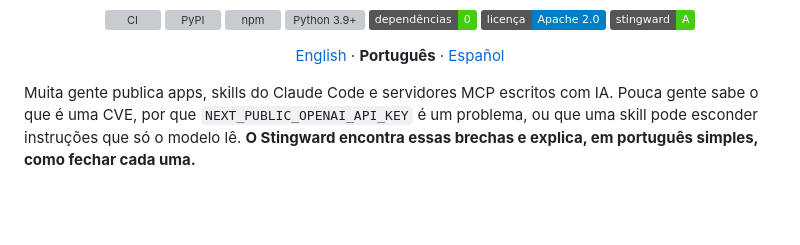
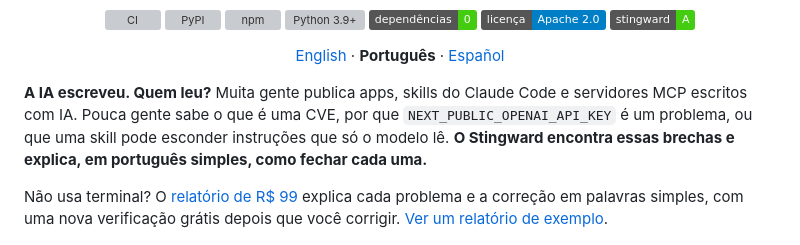
Before and after one commit to HiveControlAgents/StingWard, a Markdown page: README.pt-BR.md, the part around the change. GitHub-like rendering; badges without logos; blank space fills up the shorter version; grey boxes are pictures that could not be loaded.

```diff
--- a/README.pt-BR.md
+++ b/README.pt-BR.md
@@ -19,7 +19,9 @@
   <a href="https://github.com/HiveControlAgents/StingWard/blob/main/README.md">English</a> · <b>Português</b> · <a href="https://github.com/HiveControlAgents/StingWard/blob/main/README.es.md">Español</a>
 </p>
 
-Muita gente publica apps, skills do Claude Code e servidores MCP escritos com IA. Pouca gente sabe o que é uma CVE, por que `NEXT_PUBLIC_OPENAI_API_KEY` é um problema, ou que uma skill pode esconder instruções que só o modelo lê. **O Stingward encontra essas brechas e explica, em português simples, como fechar cada uma.**
+**A IA escreveu. Quem leu?** Muita gente publica apps, skills do Claude Code e servidores MCP escritos com IA. Pouca gente sabe o que é uma CVE, por que `NEXT_PUBLIC_OPENAI_API_KEY` é um problema, ou que uma skill pode esconder instruções que só o modelo lê. **O Stingward encontra essas brechas e explica, em português simples, como fechar cada uma.**
+
+Não usa terminal? O [relatório de R$ 99](https://stingward.com/pt/?utm_source=github&utm_medium=readme&utm_campaign=readme) explica cada problema e a correção em palavras simples, com uma nova verificação grátis depois que você corrigir. [Ver um relatório de exemplo](https://stingward.com/pt/exemplo/completo/?utm_source=github&utm_medium=readme&utm_campaign=readme).
 
 <p align="center">
   <img alt="stingward skill ./pdf-helper: Não instale ainda. Instrução escondida em Unicode, script que lê as credenciais da AWS e envia para o webhook.site, shell sem restrição. Nota F." src="https://raw.githubusercontent.com/HiveControlAgents/StingWard/main/docs/assets/demo-skill-pt.gif" width="820">
```
Also changed, not shown: README.es.md (+3 -1 lines), README.md (+3 -1 lines).
